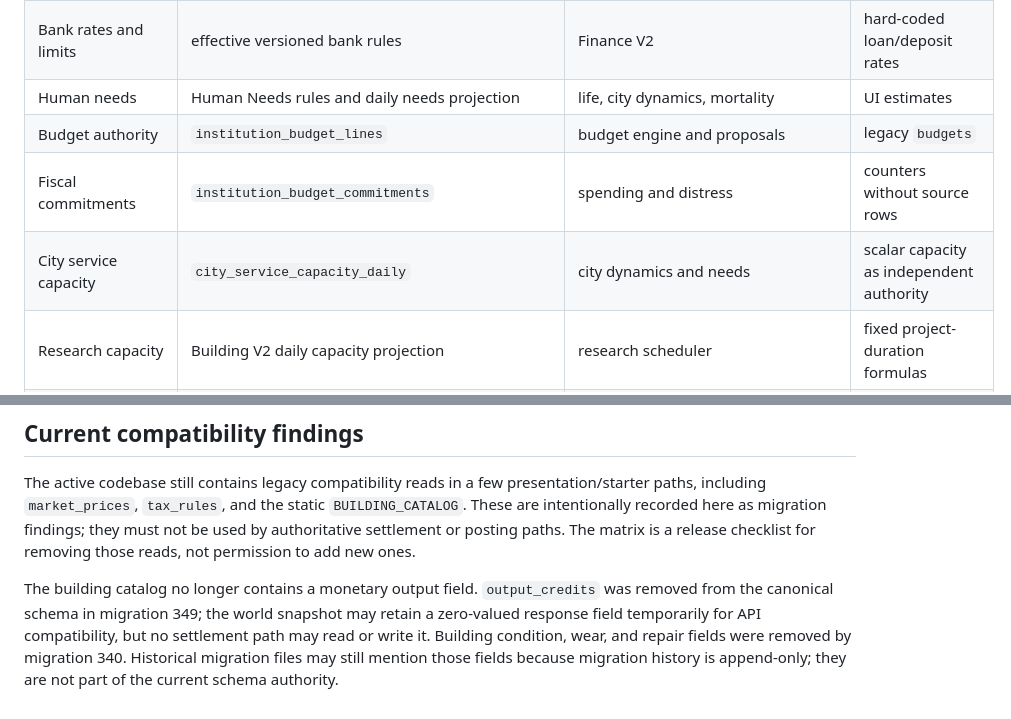
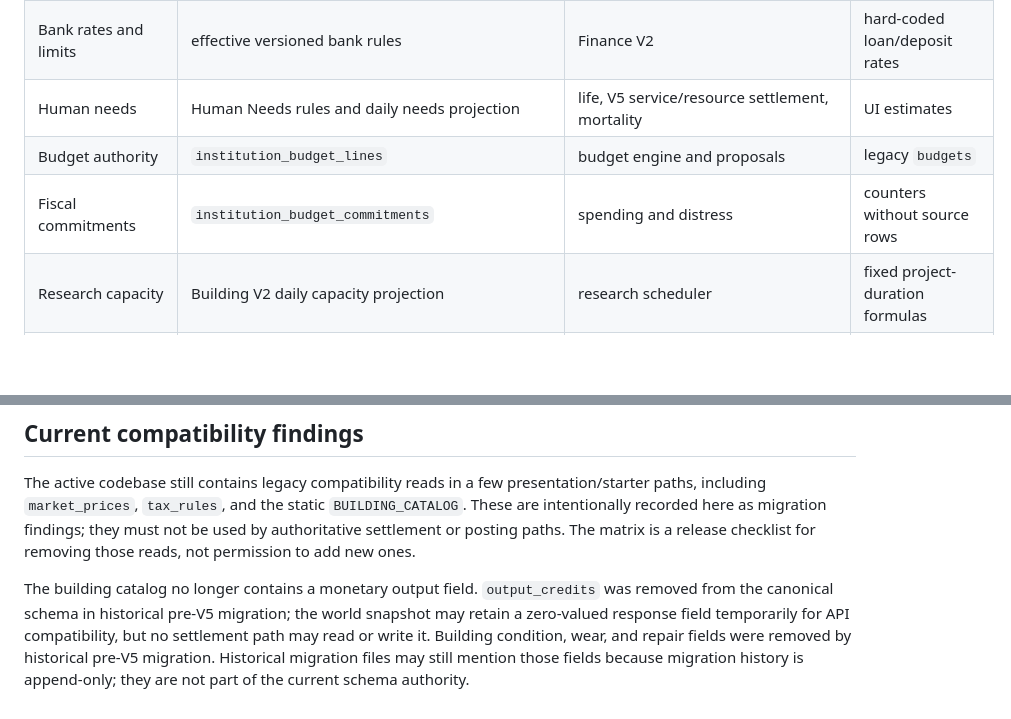
Before and after one commit to nohainc/earth, a Markdown page: docs/DATA_AUTHORITY_MATRIX.md, 2 parts joined by grey strips. Drawn GitHub-style; blank space fills up the shorter version.

Commit message:
docs: remove obsolete City/pre-V5 guidance from docs/DATA_AUTHORITY_MATRIX.md

```diff
--- a/docs/DATA_AUTHORITY_MATRIX.md
+++ b/docs/DATA_AUTHORITY_MATRIX.md
@@ -20,10 +20,9 @@ must not define a competing value. A copied value is marked **projection** or
 | Tax rate and base | `tax_rule_versions` selected by settlement day | tax assessment and proposals | legacy `tax_rules` is compatibility history only |
 | Market price | completed Spot Market batches/fills | candles, analytics, UI | `market_prices` is a transitional read projection only |
 | Bank rates and limits | effective versioned bank rules | Finance V2 | hard-coded loan/deposit rates |
-| Human needs | Human Needs rules and daily needs projection | life, city dynamics, mortality | UI estimates |
+| Human needs | Human Needs rules and daily needs projection | life, V5 service/resource settlement, mortality | UI estimates |
 | Budget authority | `institution_budget_lines` | budget engine and proposals | legacy `budgets` |
 | Fiscal commitments | `institution_budget_commitments` | spending and distress | counters without source rows |
-| City service capacity | `city_service_capacity_daily` | city dynamics and needs | scalar capacity as independent authority |
 | Research capacity | Building V2 daily capacity projection | research scheduler | fixed project-duration formulas |
 | Reference balance price | `economic_reference_prices` | balance/read models only | market prices and live account balances |
 | Live monetary balance | `economic_accounts` (Economy V2) | all financial flows | legacy account/balance tables |
@@ -50,9 +49,9 @@ The matrix is a release checklist for removing those reads, not permission to
 add new ones.
 
 The building catalog no longer contains a monetary output field. `output_credits`
-was removed from the canonical schema in migration 349; the world snapshot may
+was removed from the canonical schema in historical pre-V5 migration; the world snapshot may
 retain a zero-valued response field temporarily for API compatibility, but no
 settlement path may read or write it. Building condition, wear, and repair
-fields were removed by migration 340. Historical migration files may still
+fields were removed by historical pre-V5 migration. Historical migration files may still
 mention those fields because migration history is append-only; they are not
 part of the current schema authority.
```
